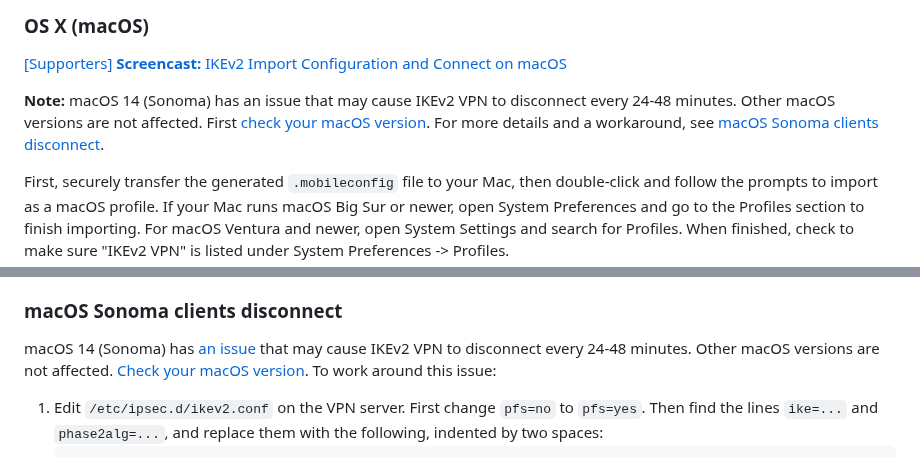
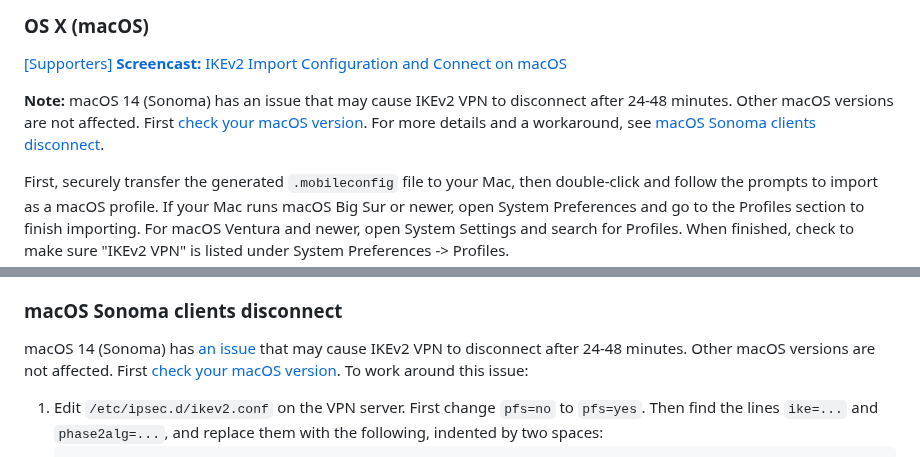
Before and after one commit to hwdsl2/setup-ipsec-vpn, a Markdown page: docs/ikev2-howto.md, 2 parts joined by grey strips. Rendered like a GitHub page.

````diff
--- a/docs/ikev2-howto.md
+++ b/docs/ikev2-howto.md
@@ -142,7 +142,7 @@ Using the following steps, you can remove the VPN connection and optionally rest
 
 [[Supporters] **Screencast:** IKEv2 Import Configuration and Connect on macOS](https://ko-fi.com/post/Support-this-project-and-get-access-to-supporter-o-O5O7FVF8J)
 
-**Note:** macOS 14 (Sonoma) has an issue that may cause IKEv2 VPN to disconnect every 24-48 minutes. Other macOS versions are not affected. First [check your macOS version](https://support.apple.com/en-us/HT201260). For more details and a workaround, see [macOS Sonoma clients disconnect](#macos-sonoma-clients-disconnect).
+**Note:** macOS 14 (Sonoma) has an issue that may cause IKEv2 VPN to disconnect after 24-48 minutes. Other macOS versions are not affected. First [check your macOS version](https://support.apple.com/en-us/HT201260). For more details and a workaround, see [macOS Sonoma clients disconnect](#macos-sonoma-clients-disconnect).
 
 First, securely transfer the generated `.mobileconfig` file to your Mac, then double-click and follow the prompts to import as a macOS profile. If your Mac runs macOS Big Sur or newer, open System Preferences and go to the Profiles section to finish importing. For macOS Ventura and newer, open System Settings and search for Profiles. When finished, check to make sure "IKEv2 VPN" is listed under System Preferences -> Profiles.
 
@@ -565,7 +565,7 @@ For servers with an external firewall (e.g. [EC2](https://docs.aws.amazon.com/AW
 
 ### macOS Sonoma clients disconnect
 
-macOS 14 (Sonoma) has [an issue](https://github.com/hwdsl2/setup-ipsec-vpn/issues/1486) that may cause IKEv2 VPN to disconnect every 24-48 minutes. Other macOS versions are not affected. [Check your macOS version](https://support.apple.com/en-us/HT201260). To work around this issue:
+macOS 14 (Sonoma) has [an issue](https://github.com/hwdsl2/setup-ipsec-vpn/issues/1486) that may cause IKEv2 VPN to disconnect after 24-48 minutes. Other macOS versions are not affected. First [check your macOS version](https://support.apple.com/en-us/HT201260). To work around this issue:
 
 1. Edit `/etc/ipsec.d/ikev2.conf` on the VPN server. First change `pfs=no` to `pfs=yes`. Then find the lines `ike=...` and `phase2alg=...`, and replace them with the following, indented by two spaces:
    ```
````
Also changed, not shown: docs/ikev2-howto-zh.md (+2 -2 lines).
